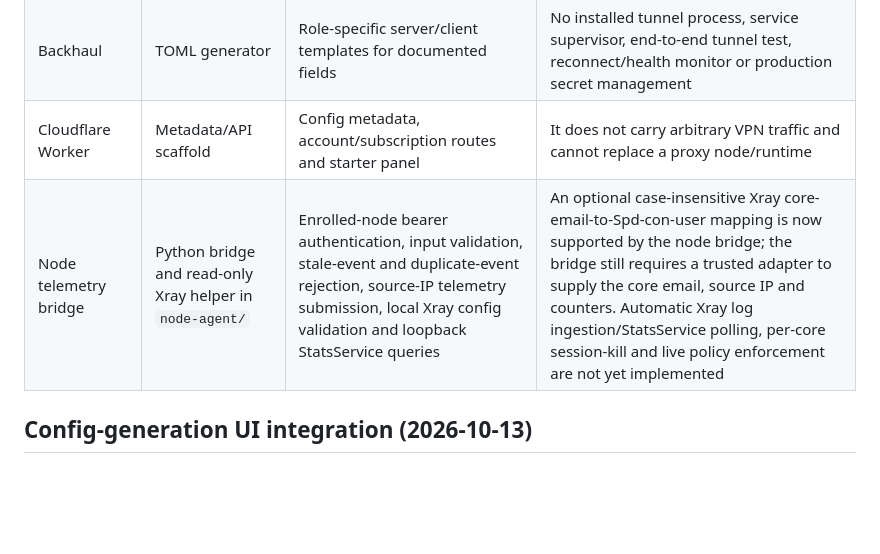
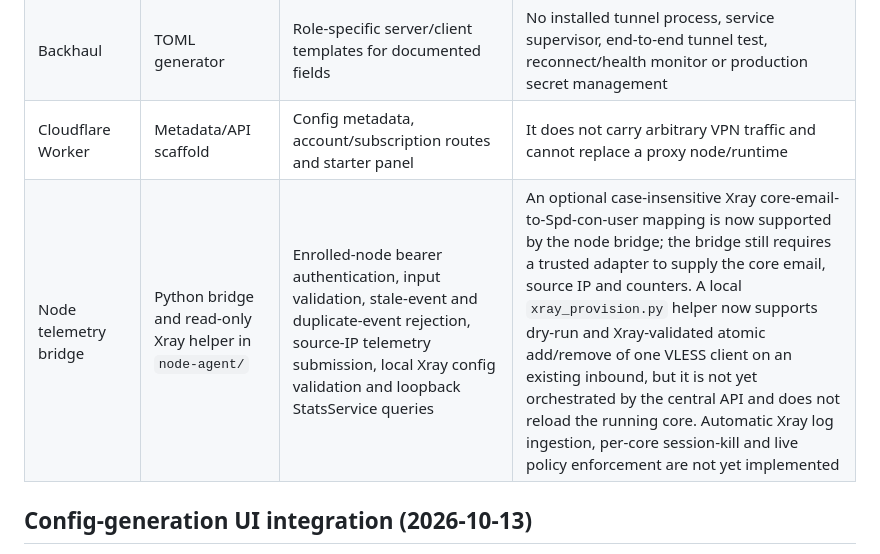
Before and after one commit to AMINOPY/SPD-C, a Markdown page: docs/CORE-STATUS.md, the part around the change. Rendered like a GitHub page; blank space fills up the shorter version.

Commit message:
Record validated local VLESS provisioning milestone

```diff
--- a/docs/CORE-STATUS.md
+++ b/docs/CORE-STATUS.md
@@ -11,7 +11,7 @@ This file separates configuration-generation support from a real running core. A
 | TUIC | Profile and share-link handling | Basic profile/URI generation and parsing | No TUIC runtime, server install/enrollment, live handshake test or traffic policy enforcement |
 | Backhaul | TOML generator | Role-specific server/client templates for documented fields | No installed tunnel process, service supervisor, end-to-end tunnel test, reconnect/health monitor or production secret management |
 | Cloudflare Worker | Metadata/API scaffold | Config metadata, account/subscription routes and starter panel | It does not carry arbitrary VPN traffic and cannot replace a proxy node/runtime |
-| Node telemetry bridge | Python bridge and read-only Xray helper in `node-agent/` | Enrolled-node bearer authentication, input validation, stale-event and duplicate-event rejection, source-IP telemetry submission, local Xray config validation and loopback StatsService queries | An optional case-insensitive Xray core-email-to-Spd-con-user mapping is now supported by the node bridge; the bridge still requires a trusted adapter to supply the core email, source IP and counters. Automatic Xray log ingestion/StatsService polling, per-core session-kill and live policy enforcement are not yet implemented |
+| Node telemetry bridge | Python bridge and read-only Xray helper in `node-agent/` | Enrolled-node bearer authentication, input validation, stale-event and duplicate-event rejection, source-IP telemetry submission, local Xray config validation and loopback StatsService queries | An optional case-insensitive Xray core-email-to-Spd-con-user mapping is now supported by the node bridge; the bridge still requires a trusted adapter to supply the core email, source IP and counters. A local `xray_provision.py` helper now supports dry-run and Xray-validated atomic add/remove of one VLESS client on an existing inbound, but it is not yet orchestrated by the central API and does not reload the running core. Automatic Xray log ingestion, per-core session-kill and live policy enforcement are not yet implemented |
 
 ## Config-generation UI integration (2026-10-13)
 
```
